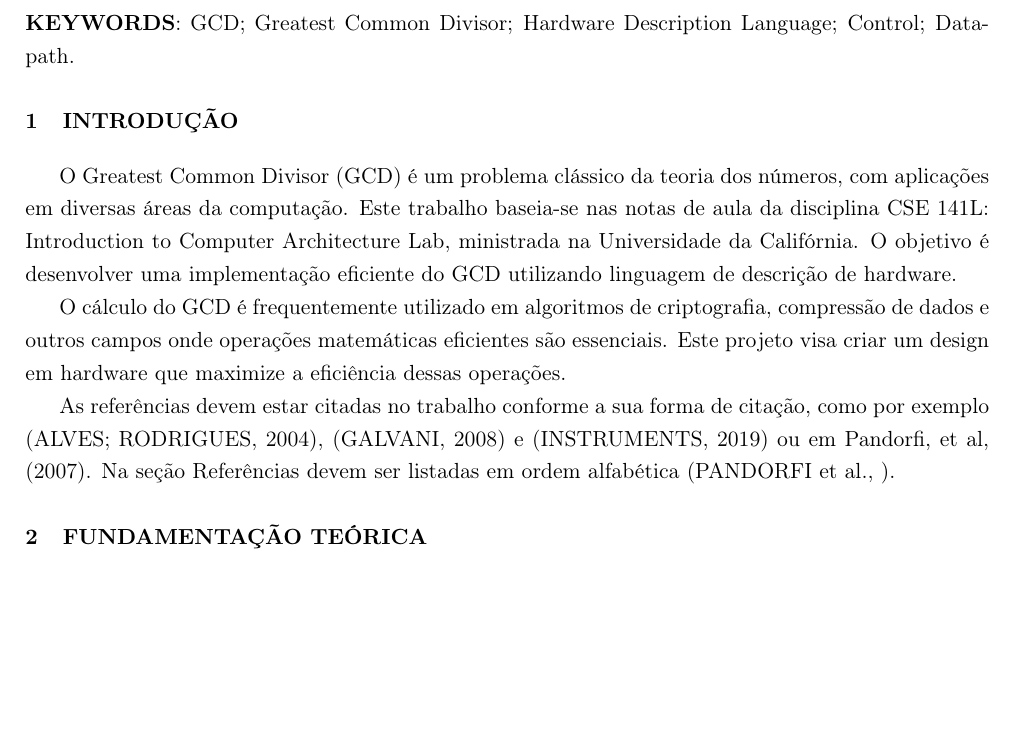
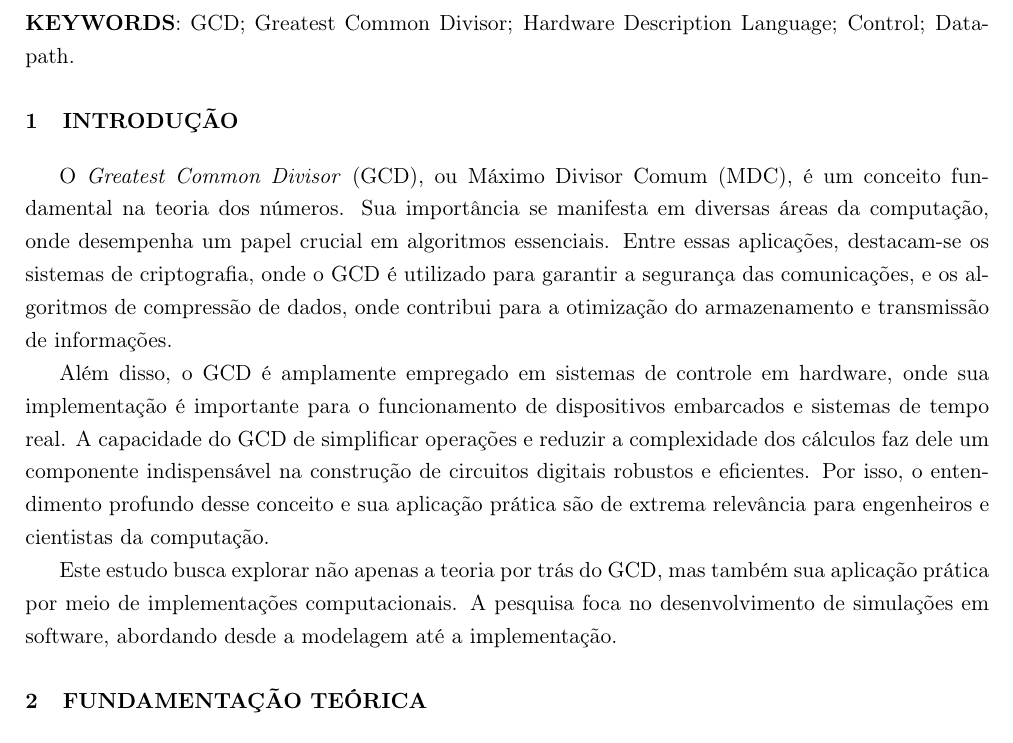
Before and after one commit to raulzera99/redes-industriais, a LaTeX document (main.tex): part of page 3 of 11, cut so that both start at the same text, the shorter picture padded with empty space. Compiled offline with pdfLaTeX.

Commit message:
Introducao

```diff
--- a/main.tex
+++ b/main.tex
@@ -56,24 +56,11 @@ and the system simulation and validation.
 
 \section{Introdução}
 
-O Greatest Common Divisor (GCD) é um problema clássico da teoria dos números,
-com aplicações em diversas áreas da computação.
-Este trabalho baseia-se nas notas de aula da disciplina CSE 141L:
-Introduction to Computer Architecture Lab,
-ministrada na Universidade da Califórnia.
-O objetivo é desenvolver uma implementação eficiente do GCD
-utilizando linguagem de descrição de hardware.
+O \textit{Greatest Common Divisor} (GCD), ou Máximo Divisor Comum (MDC), é um conceito fundamental na teoria dos números. Sua importância se manifesta em diversas áreas da computação, onde desempenha um papel crucial em algoritmos essenciais. Entre essas aplicações, destacam-se os sistemas de criptografia, onde o GCD é utilizado para garantir a segurança das comunicações, e os algoritmos de compressão de dados, onde contribui para a otimização do armazenamento e transmissão de informações.
 
-O cálculo do GCD é frequentemente utilizado em algoritmos de criptografia,
-compressão de dados e outros campos onde operações matemáticas eficientes
-são essenciais.
-Este projeto visa criar um design em hardware que maximize a
-eficiência dessas operações.
+Além disso, o GCD é amplamente empregado em sistemas de controle em hardware, onde sua implementação é importante para o funcionamento de dispositivos embarcados e sistemas de tempo real. A capacidade do GCD de simplificar operações e reduzir a complexidade dos cálculos faz dele um componente indispensável na construção de circuitos digitais robustos e eficientes. Por isso, o entendimento profundo desse conceito e sua aplicação prática são de extrema relevância para engenheiros e cientistas da computação.
 
-As referências devem estar citadas no trabalho conforme a sua forma de citação,
-como por exemplo \cite{alves}, \cite{galvani} e \cite{national_instruments}
-ou em Pandorfi, et al, (2007).
-Na seção Referências devem ser listadas em ordem alfabética \cite{pandorfi}.
+Este estudo busca explorar não apenas a teoria por trás do GCD, mas também sua aplicação prática por meio de implementações computacionais. A pesquisa foca no desenvolvimento de simulações em software, abordando desde a modelagem até a implementação.
 
 \section{Fundamentação Teórica}
 % Esta seção deve apresentar os conceitos teóricos fundamentais para o entendimento do GCD e sua relevância em computação. Aborde os princípios matemáticos e as aplicações típicas do GCD.
```
